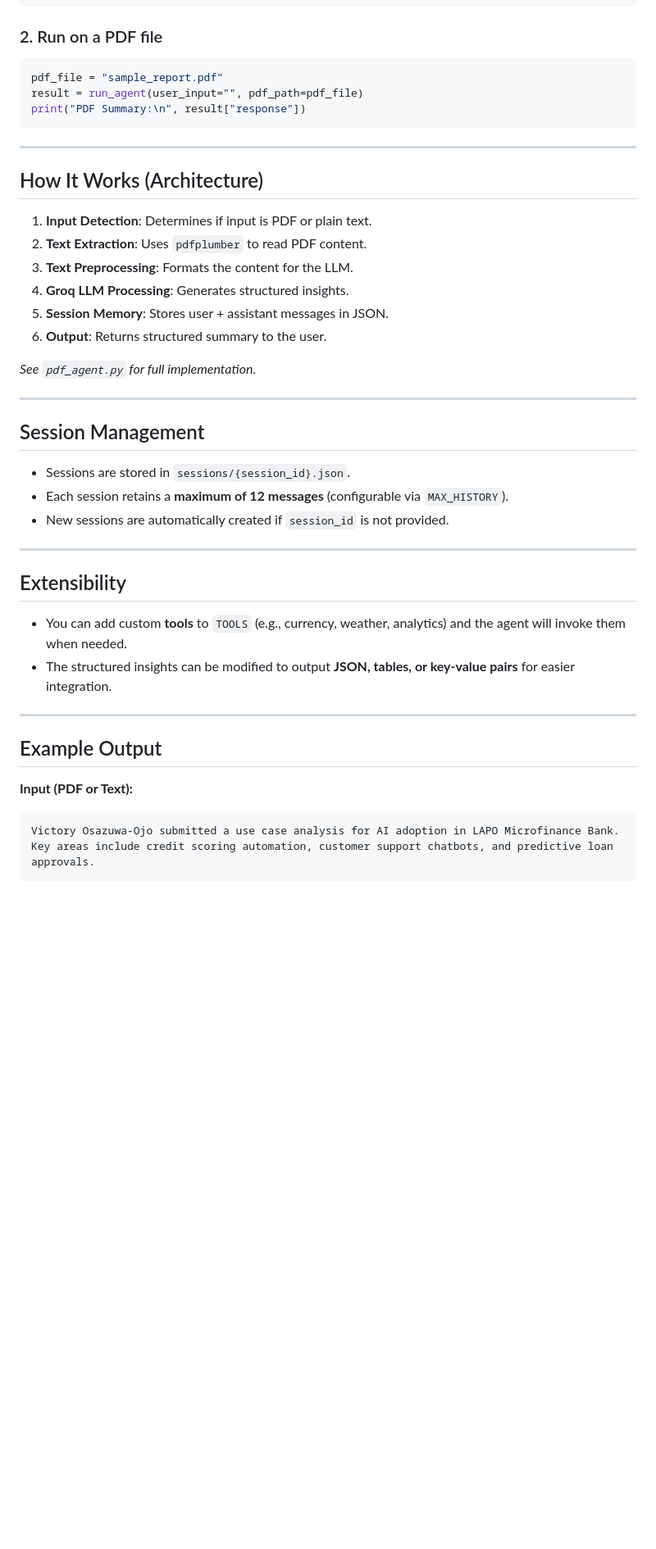
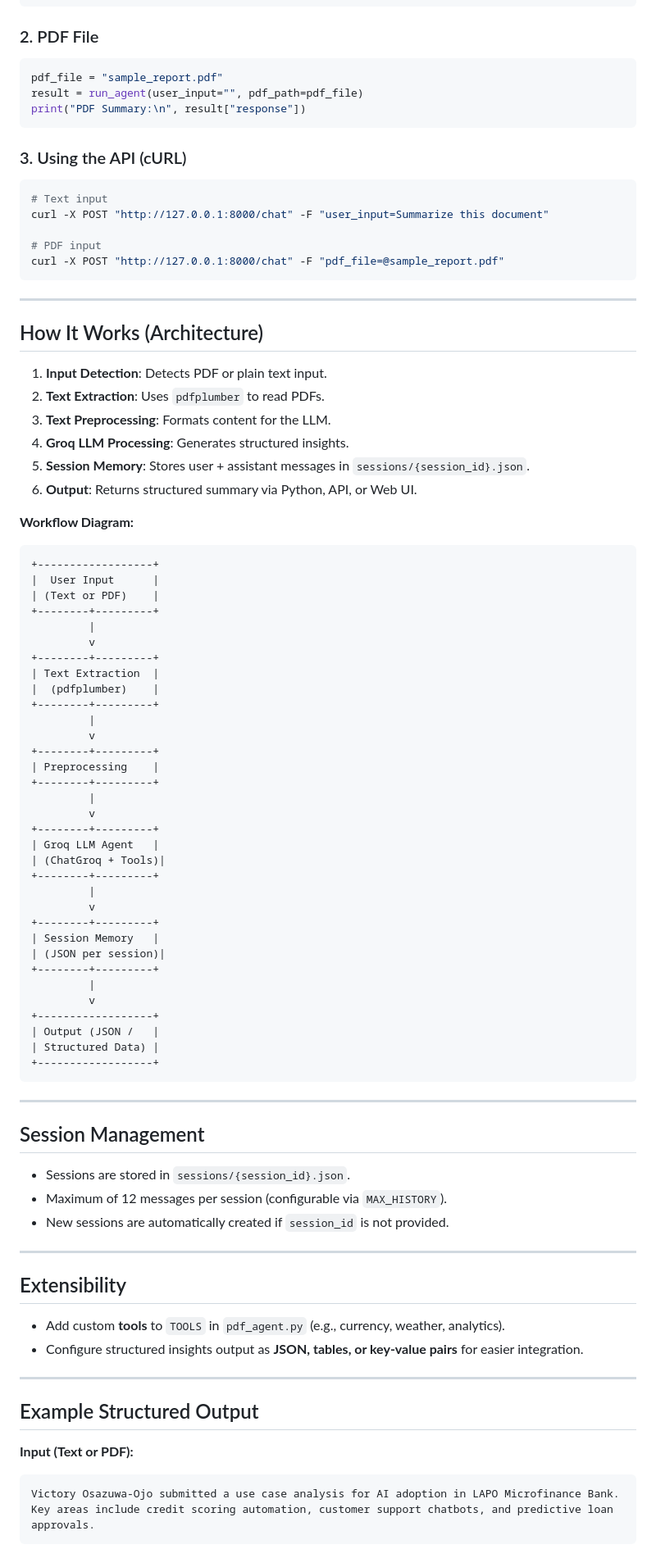
Before and after one commit to Vi-eng/AI_Engineering_, a Markdown page: Week 10/README.md, the part around one of its changes. Shown at 82% size. Rendered like a GitHub page; blank space fills up the shorter version.

````diff
--- a/Week 10/README.md
+++ b/Week 10/README.md
@@ -53,7 +87,7 @@ result = run_agent(text)
 print("Summary:\n", result["response"])
 ```
 
-### 2. Run on a PDF file
+### 2. PDF File
 
 ```python
 pdf_file = "sample_report.pdf"
@@ -61,39 +95,85 @@ result = run_agent(user_input="", pdf_path=pdf_file)
 print("PDF Summary:\n", result["response"])
 ```
 
+### 3. Using the API (cURL)
+
+```bash
+# Text input
+curl -X POST "http://127.0.0.1:8000/chat" -F "user_input=Summarize this document"
+
+# PDF input
+curl -X POST "http://127.0.0.1:8000/chat" -F "pdf_file=@sample_report.pdf"
+```
+
 ---
 
 ## How It Works (Architecture)
 
-1. **Input Detection**: Determines if input is PDF or plain text.
-2. **Text Extraction**: Uses `pdfplumber` to read PDF content.
-3. **Text Preprocessing**: Formats the content for the LLM.
+1. **Input Detection**: Detects PDF or plain text input.
+2. **Text Extraction**: Uses `pdfplumber` to read PDFs.
+3. **Text Preprocessing**: Formats content for the LLM.
 4. **Groq LLM Processing**: Generates structured insights.
-5. **Session Memory**: Stores user + assistant messages in JSON.
-6. **Output**: Returns structured summary to the user.
+5. **Session Memory**: Stores user + assistant messages in `sessions/{session_id}.json`.
+6. **Output**: Returns structured summary via Python, API, or Web UI.
 
-*See `pdf_agent.py` for full implementation.*
+**Workflow Diagram:**
+
+```
++------------------+
+|  User Input      |
+| (Text or PDF)    |
++--------+---------+
+         |
+         v
++--------+---------+
+| Text Extraction  |
+|  (pdfplumber)    |
++--------+---------+
+         |
+         v
++--------+---------+
+| Preprocessing    |
++--------+---------+
+         |
+         v
++--------+---------+
+| Groq LLM Agent   |
+| (ChatGroq + Tools)|
++--------+---------+
+         |
+         v
++--------+---------+
+| Session Memory   |
+| (JSON per session)|
++--------+---------+
+         |
+         v
++------------------+
+| Output (JSON /   |
+| Structured Data) |
++------------------+
+```
 
 ---
 
 ## Session Management
 
 * Sessions are stored in `sessions/{session_id}.json`.
-* Each session retains a **maximum of 12 messages** (configurable via `MAX_HISTORY`).
+* Maximum of 12 messages per session (configurable via `MAX_HISTORY`).
 * New sessions are automatically created if `session_id` is not provided.
 
 ---
 
 ## Extensibility
 
-* You can add custom **tools** to `TOOLS` (e.g., currency, weather, analytics) and the agent will invoke them when needed.
-* The structured insights can be modified to output **JSON, tables, or key-value pairs** for easier integration.
+* Add custom **tools** to `TOOLS` in `pdf_agent.py` (e.g., currency, weather, analytics).
+* Configure structured insights output as **JSON, tables, or key-value pairs** for easier integration.
 
 ---
 
-## Example Output
+## Example Structured Output
 
-**Input (PDF or Text):**
+**Input (Text or PDF):**
 
 ```
 Victory Osazuwa-Ojo submitted a use case analysis for AI adoption in LAPO Microfinance Bank.
````
Also changed, not shown: other parts of Week 10/README.md (+52 -17 lines).
